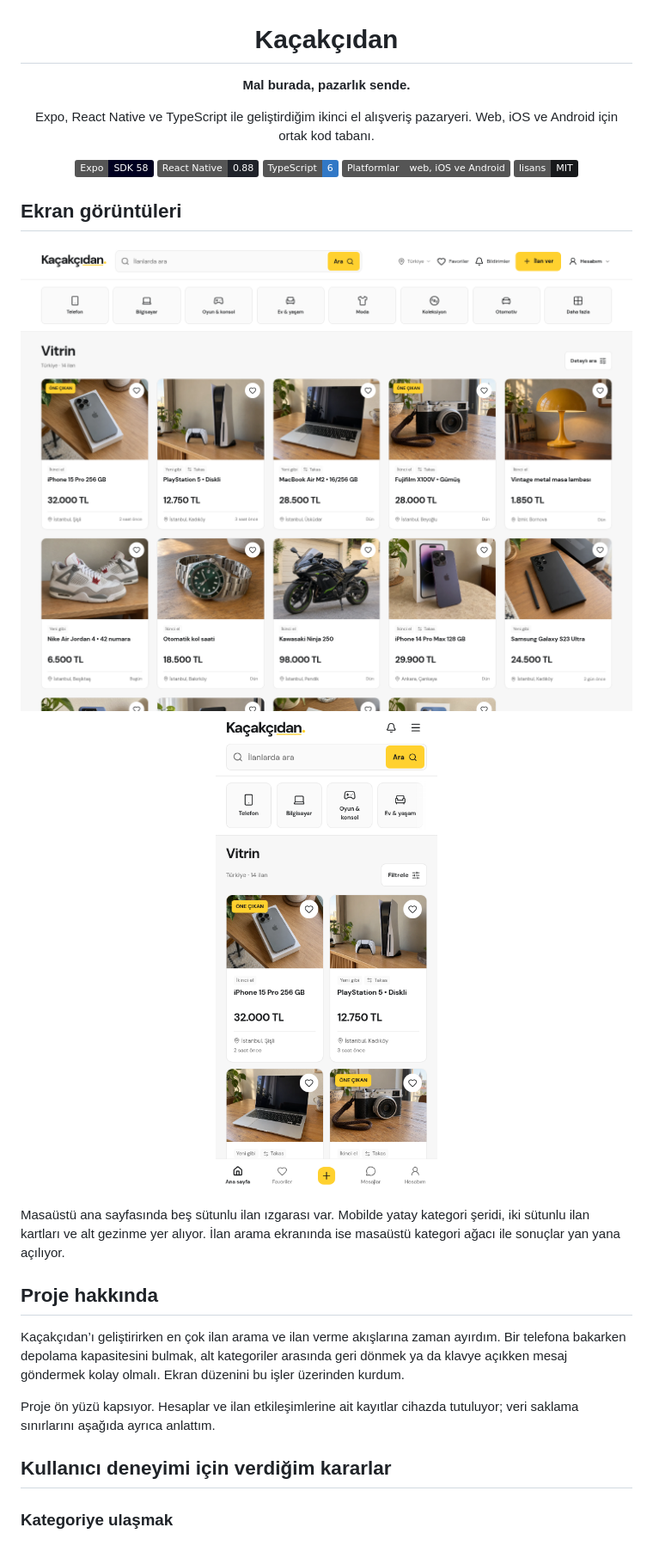
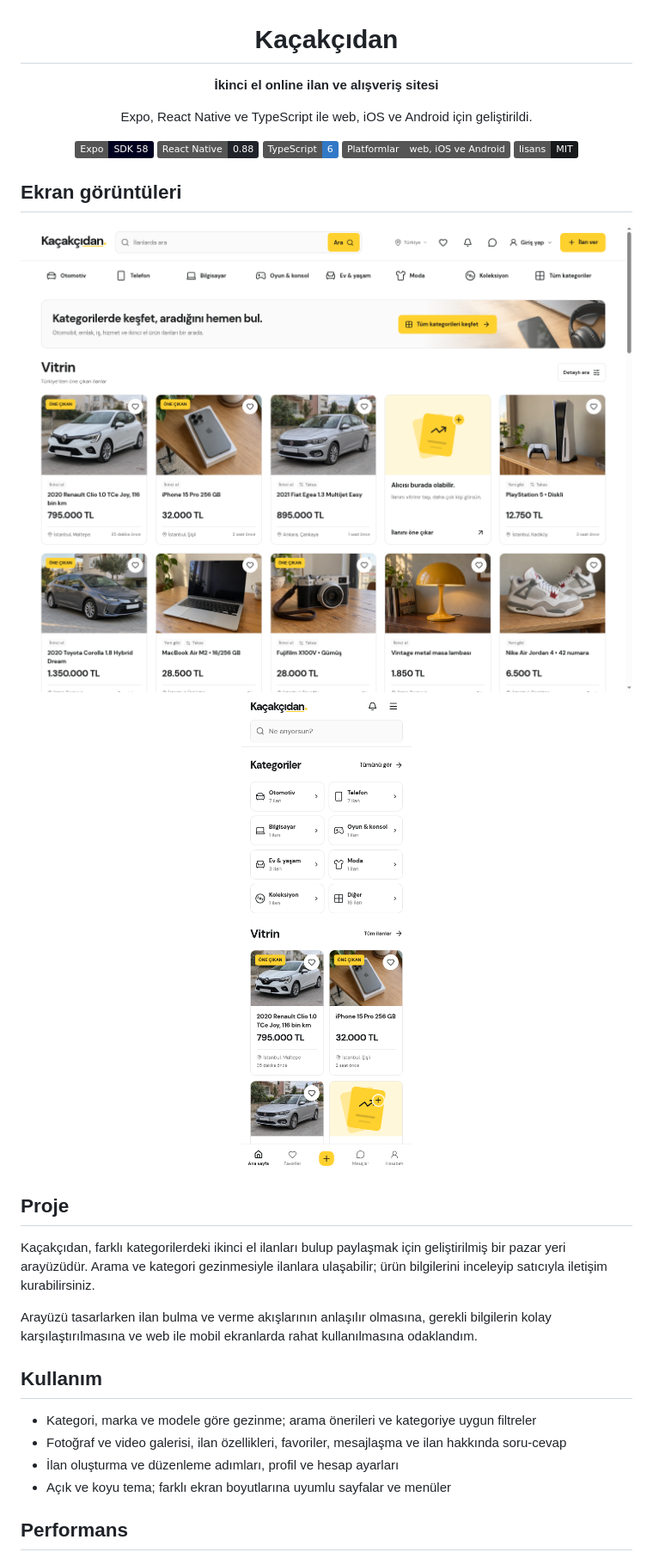
Before and after one commit to teskilatsiz/kacakcidan, a Markdown page: README.md, the part around one of its changes. Shown at 86% size. Rendered like a GitHub page; pictures changed too: screenshots/anasayfa-masaustu.png, screenshots/anasayfa-mobil.png; badges without logos.

Commit message:
Kaçakçıdan - README ve ekran görüntüleri güncellendi

```diff
--- a/README.md
+++ b/README.md
@@ -1,9 +1,9 @@
 <h1 align="center">Kaçakçıdan</h1>
 
-<p align="center"><strong>Mal burada, pazarlık sende.</strong></p>
+<p align="center"><strong>İkinci el online ilan ve alışveriş sitesi</strong></p>
 
 <p align="center">
-  Expo, React Native ve TypeScript ile geliştirdiğim ikinci el alışveriş pazaryeri. Web, iOS ve Android için ortak kod tabanı.
+  Expo, React Native ve TypeScript ile web, iOS ve Android için geliştirildi.
 </p>
 
 <p align="center">
@@ -22,14 +22,17 @@
 </p>
 
-Masaüstü ana sayfasında beş sütunlu ilan ızgarası var. Mobilde yatay kategori şeridi, iki sütunlu ilan kartları ve alt gezinme yer alıyor. İlan arama ekranında ise masaüstü kategori ağacı ile sonuçlar yan yana açılıyor.
+## Proje
 
-## Proje hakkında
+Kaçakçıdan, farklı kategorilerdeki ikinci el ilanları bulup paylaşmak için geliştirilmiş bir pazar yeri arayüzüdür. Arama ve kategori gezinmesiyle ilanlara ulaşabilir; ürün bilgilerini inceleyip satıcıyla iletişim kurabilirsiniz.
 
-Kaçakçıdan’ı geliştirirken en çok ilan arama ve ilan verme akışlarına zaman ayırdım. Bir telefona bakarken depolama kapasitesini bulmak, alt kategoriler arasında geri dönmek ya da klavye açıkken mesaj göndermek kolay olmalı. Ekran düzenini bu işler üzerinden kurdum.
+Arayüzü tasarlarken ilan bulma ve verme akışlarının anlaşılır olmasına, gerekli bilgilerin kolay karşılaştırılmasına ve web ile mobil ekranlarda rahat kullanılmasına odaklandım.
 
-Proje ön yüzü kapsıyor. Hesaplar ve ilan etkileşimlerine ait kayıtlar cihazda tutuluyor; veri saklama sınırlarını aşağıda ayrıca anlattım.
+## Kullanım
 
-## Kullanıcı deneyimi için verdiğim kararlar
+- Kategori, marka ve modele göre gezinme; arama önerileri ve kategoriye uygun filtreler
+- Fotoğraf ve video galerisi, ilan özellikleri, favoriler, mesajlaşma ve ilan hakkında soru-cevap
+- İlan oluşturma ve düzenleme adımları, profil ve hesap ayarları
+- Açık ve koyu tema; farklı ekran boyutlarına uyumlu sayfalar ve menüler
 
-### Kategoriye ulaşmak
+## Performans
 
```
Also changed, not shown: other parts of README.md (+14 -66 lines), 2 other files.
